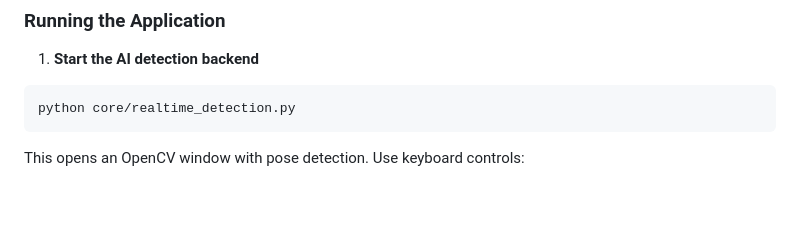
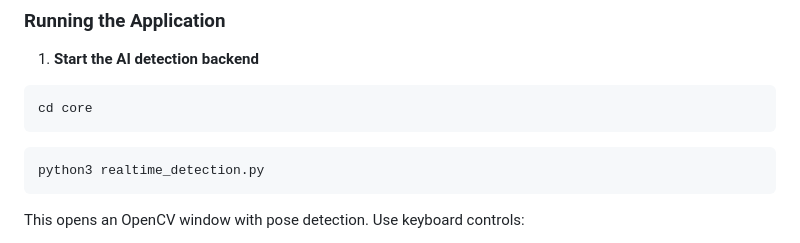
Before and after one commit to mnas4946/FormIQ_AICoach, a Markdown page: README.md, the part around the change. Drawn GitHub-style; blank space fills up the shorter version.

````diff
--- a/README.md
+++ b/README.md
@@ -59,8 +59,12 @@ Ensure `yolov8n-pose.pt` is present in the `models/` directory.
 
 1. **Start the AI detection backend**
 ```bash
-python core/realtime_detection.py
+cd core
 ```
+```bash
+python3 realtime_detection.py
+```
+
 This opens an OpenCV window with pose detection. Use keyboard controls:
 - **'q'** - Quit
 - **'p'** - Pause/Resume
````
